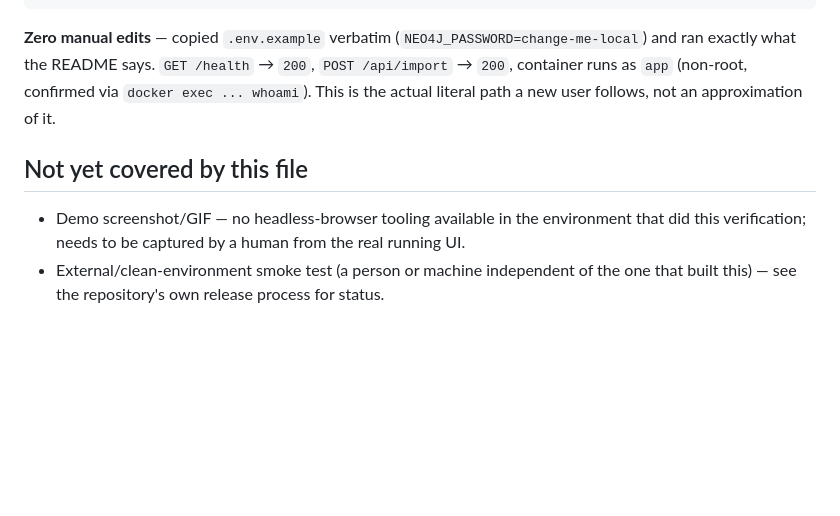
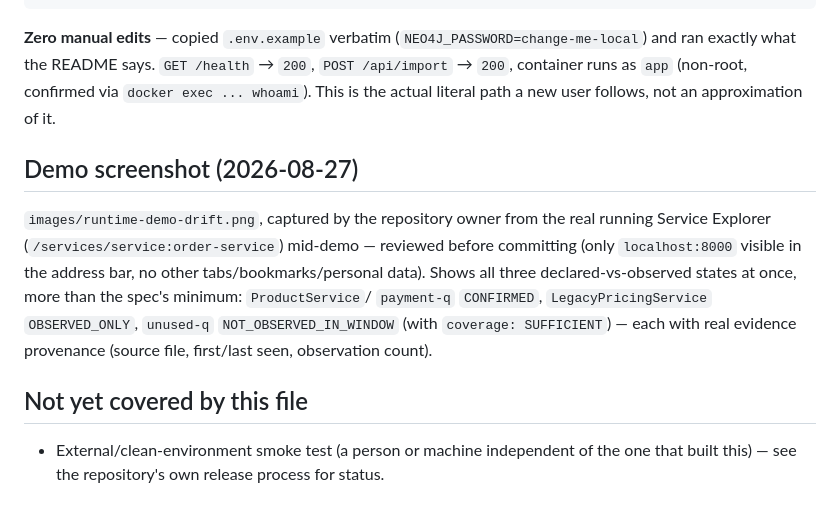
Before and after one commit to Ayaan-20-11/architecture-intelligence-platform, a Markdown page: docs/release-validation/v0.1.0-alpha.1-verification.md, the part around the change. Drawn GitHub-style; blank space fills up the shorter version.

Commit message:
Add demo screenshot to README, closing 12G's remaining BLOCKER gap
images/runtime-demo-drift.png: the real Service Explorer for
OrderService mid-demo, captured by the repository owner. Shows all
three declared-vs-observed states at once (CONFIRMED, OBSERVED_ONLY,
NOT_OBSERVED_IN_WINDOW with coverage qualification) with real evidence
provenance - more than the spec's minimum. Reviewed before committing:
only localhost:8000 visible, no other tabs/bookmarks/personal data.

Co-Authored-By: Claude Sonnet 5 <noreply@anthropic.com>

```diff
--- a/docs/release-validation/v0.1.0-alpha.1-verification.md
+++ b/docs/release-validation/v0.1.0-alpha.1-verification.md
@@ -105,9 +105,17 @@ exactly what the README says. `GET /health` → `200`, `POST /api/import` → `2
 `app` (non-root, confirmed via `docker exec ... whoami`). This is the actual literal path a new
 user follows, not an approximation of it.
 
+## Demo screenshot (2026-08-27)
+
+`images/runtime-demo-drift.png`, captured by the repository owner from the real running Service
+Explorer (`/services/service:order-service`) mid-demo — reviewed before committing (only
+`localhost:8000` visible in the address bar, no other tabs/bookmarks/personal data). Shows all
+three declared-vs-observed states at once, more than the spec's minimum: `ProductService`/
+`payment-q` `CONFIRMED`, `LegacyPricingService` `OBSERVED_ONLY`, `unused-q`
+`NOT_OBSERVED_IN_WINDOW` (with `coverage: SUFFICIENT`) — each with real evidence provenance
+(source file, first/last seen, observation count).
+
 ## Not yet covered by this file
 
-- Demo screenshot/GIF — no headless-browser tooling available in the environment that did this
-  verification; needs to be captured by a human from the real running UI.
 - External/clean-environment smoke test (a person or machine independent of the one that built
   this) — see the repository's own release process for status.
```
Also changed, not shown: README.md (+6 -0 lines), images/runtime-demo-drift.png (added).
